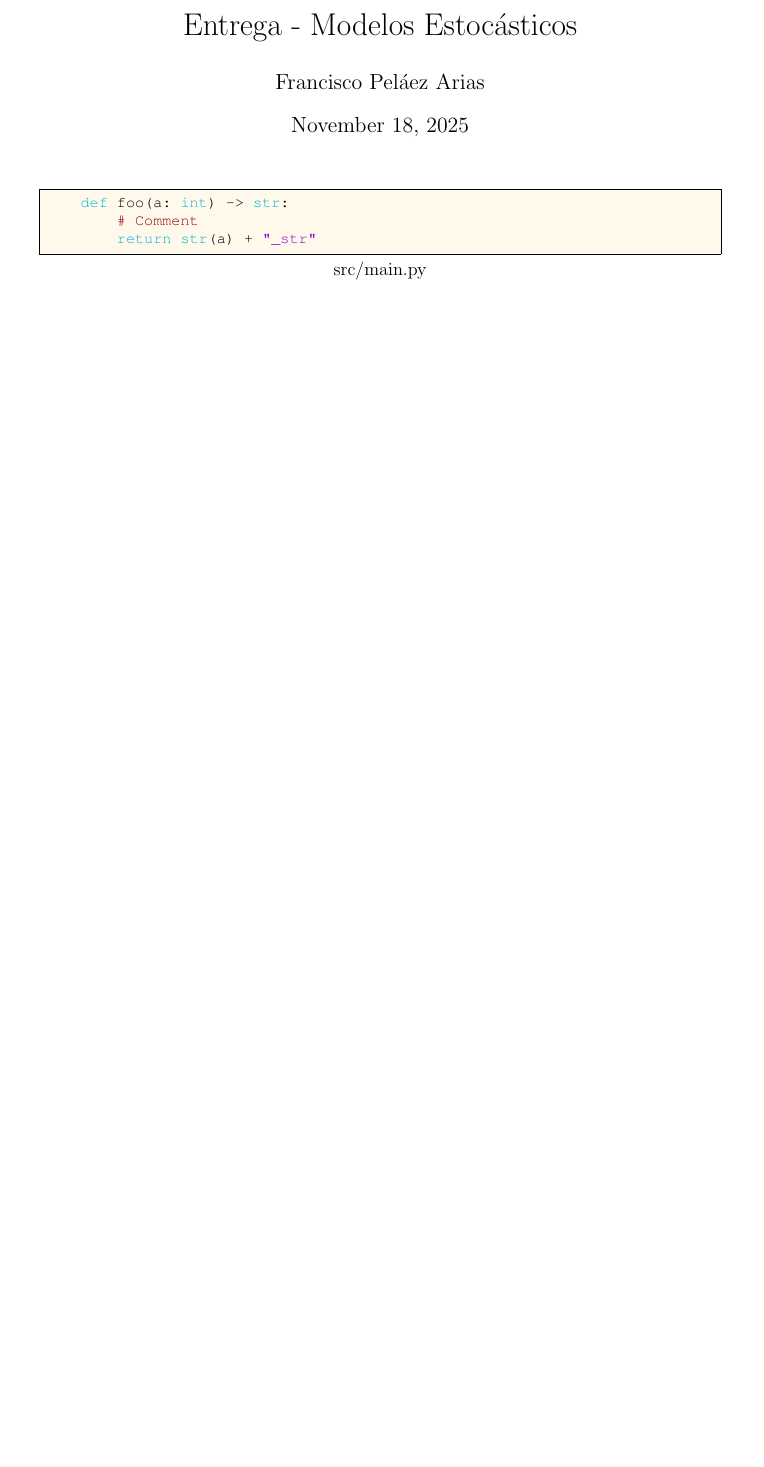
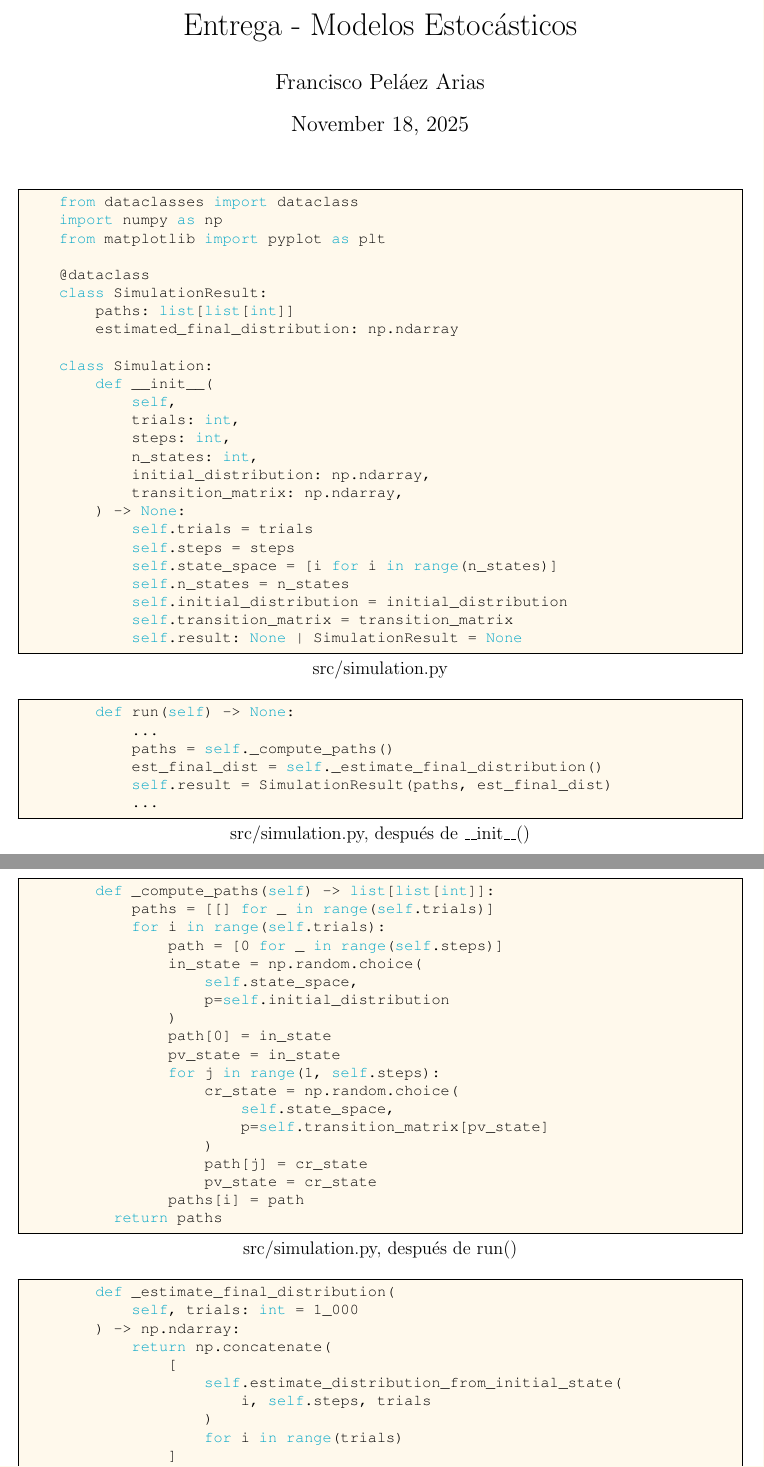
Before and after one commit to frpelaez/markov-sim, a LaTeX document (entrega.tex): part of the page before the commit and two parts of pages 1 and 2 of 2 after it, the two joined at a grey line, cut so that both start at the same text, the shorter picture padded with empty space. Compiled offline with pdfLaTeX.

```diff
--- a/entrega.tex
+++ b/entrega.tex
@@ -28,7 +29,7 @@
   keepspaces=true,                 % keeps spaces in text, useful for keeping indentation of code (possibly needs columns=flexible)
   keywordstyle=\color{keywords},       % keyword style
   language=Python,                 % the language of the code
-  otherkeywords={*,...},           % if you want to add more keywords to the set
+  morekeywords={None, self, as},               % if you want to add more keywords to the set
   numbers=none,                    % where to put the line-numbers; possible values are (none, left, right)
   numbersep=0pt,                   % how far the line-numbers are from the code
   numberstyle=\tiny\color{mygray}, % the style that is used for the line-numbers
@@ -37,7 +38,7 @@
   showstringspaces=false,          % underline spaces within strings only
   showtabs=false,                  % show tabs within strings adding particular underscores
   stepnumber=2,                    % the step between two line-numbers. If it's 1, each line will be numbered
-  stringstyle=\color{mymauve},     % string literal style
+  stringstyle=\color{stringliterals},     % string literal style
   tabsize=4,                       % sets default tabsize to 2 spaces
   title=\lstname                   % show the filename of files included with \lstinputlisting; also try caption instead of title
 }
@@ -50,7 +51,75 @@
 
 \maketitle
 
-\begin{lstlisting}[title=src/main.py]
-    def foo(a: int) -> str:
-        # Comment
-        return str(a) + "_str"
+\begin{lstlisting}[title=src/simulation.py]
+    from dataclasses import dataclass
+    import numpy as np
+    from matplotlib import pyplot as plt
+
+    @dataclass
+    class SimulationResult:
+        paths: list[list[int]]
+        estimated_final_distribution: np.ndarray
+
+    class Simulation:
+        def __init__(
+            self,
+            trials: int,
+            steps: int,
+            n_states: int,
+            initial_distribution: np.ndarray,
+            transition_matrix: np.ndarray,
+        ) -> None:
+            self.trials = trials
+            self.steps = steps
+            self.state_space = [i for i in range(n_states)]
+            self.n_states = n_states
+            self.initial_distribution = initial_distribution
+            self.transition_matrix = transition_matrix
+            self.result: None | SimulationResult = None
+
+\end{lstlisting}
+
+\begin{lstlisting}[title={src/simulation.py, después de \_\_init\_\_()}]
+        def run(self) -> None:
+            ...
+            paths = self._compute_paths()
+            est_final_dist = self._estimate_final_distribution()
+            self.result = SimulationResult(paths, est_final_dist)
+            ...
+\end{lstlisting}
+
+\vspace{1.3cm}
+
+\begin{lstlisting}[title={src/simulation.py, después de run()}]
+        def _compute_paths(self) -> list[list[int]]:
+            paths = [[] for _ in range(self.trials)]
+            for i in range(self.trials):
+                path = [0 for _ in range(self.steps)]
+                in_state = np.random.choice(
+                    self.state_space,
+                    p=self.initial_distribution
+                )
+                path[0] = in_state
+                pv_state = in_state
+                for j in range(1, self.steps):
+                    cr_state = np.random.choice(
+                        self.state_space,
+                        p=self.transition_matrix[pv_state]
+                    )
+                    path[j] = cr_state
+                    pv_state = cr_state
+                paths[i] = path
+          return paths
+\end{lstlisting}
+
+\begin{lstlisting}[title={src/simulation.py, después de \_compute\_paths()}]
+        def _estimate_final_distribution(
+            self, trials: int = 1_000
+        ) -> np.ndarray:
+            return np.concatenate(
+                [
+                    self.estimate_distribution_from_initial_state(
+                        i, self.steps, trials
+                    )
+                    for i in range(trials)
```
Also changed, not shown: entrega.tex (35 more changed lines), 1 other file.
